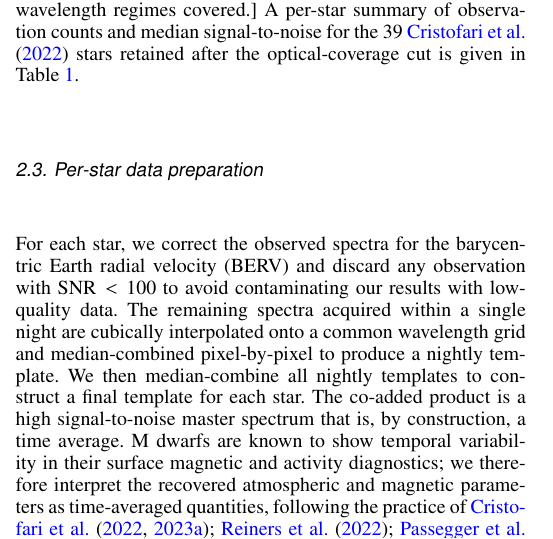
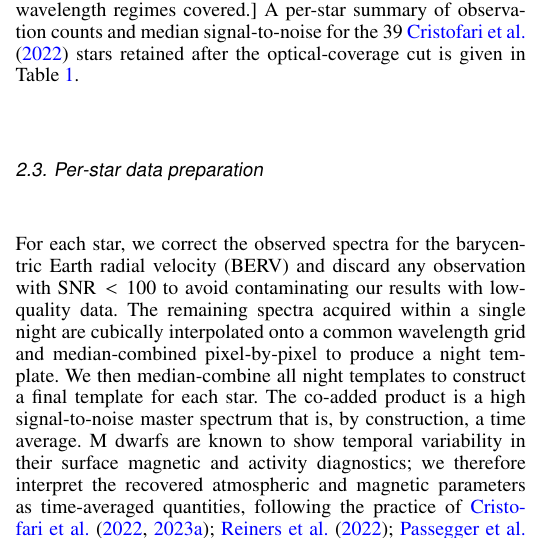
Before and after one commit to Dionco/thesis, a LaTeX thesis (thesis.tex, which reads mainmatter/2-Observations.tex): part of one column of page 1 of 3, cut so that both start at the same text. Compiled offline with pdfLaTeX.

Commit message:
Update on Overleaf.

```diff
--- a/mainmatter/2-Observations.tex
+++ b/mainmatter/2-Observations.tex
@@ -77,4 +77,4 @@ GJ~1002        & M5.5V  & E    & 9   & 185 \\
 \subsection{Per-star data preparation}
 \label{sec:obs_preparation}
 
-For each star, we correct the observed spectra for the barycentric Earth radial velocity (BERV) and discard any observation with ${\rm SNR}<100$ to avoid contaminating our results with low-quality data. The remaining spectra acquired within a single night are cubically interpolated onto a common wavelength grid and median-combined pixel-by-pixel to produce a nightly template. We then median-combine all nightly templates to construct a final template for each star. The co-added product is a high signal-to-noise master spectrum that is, by construction, a time average. M~dwarfs are known to show temporal variability in their surface magnetic and activity diagnostics; we therefore interpret the recovered atmospheric and magnetic parameters as time-averaged quantities, following the practice of \citet{cristofari+2022b, cristofari_2023b, reiners+2022, Passegger_2019}.
+For each star, we correct the observed spectra for the barycentric Earth radial velocity (BERV) and discard any observation with ${\rm SNR}<100$ to avoid contaminating our results with low-quality data. The remaining spectra acquired within a single night are cubically interpolated onto a common wavelength grid and median-combined pixel-by-pixel to produce a night template. We then median-combine all night templates to construct a final template for each star. The co-added product is a high signal-to-noise master spectrum that is, by construction, a time average. M~dwarfs are known to show temporal variability in their surface magnetic and activity diagnostics; we therefore interpret the recovered atmospheric and magnetic parameters as time-averaged quantities, following the practice of \citet{cristofari+2022b, cristofari_2023b, reiners+2022, Passegger_2019}.
```
Also changed, not shown: mainmatter/4-Methods.tex (+1 -1 lines).
